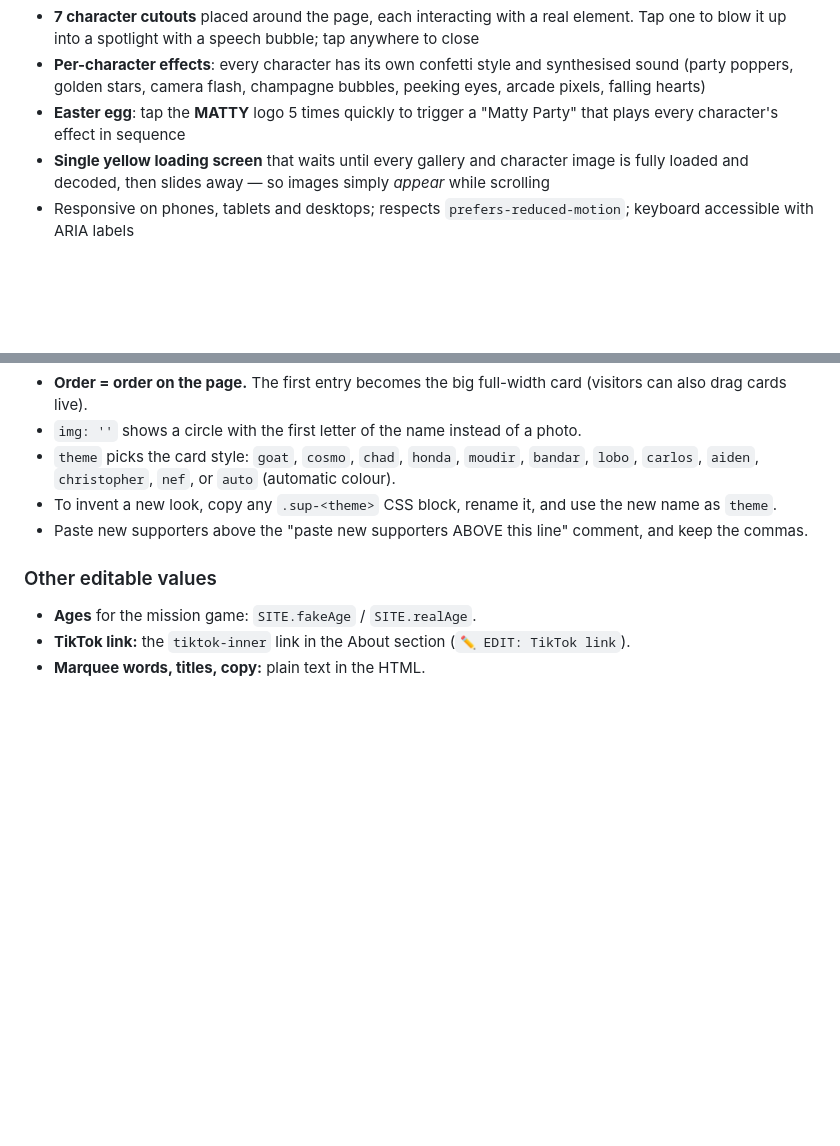
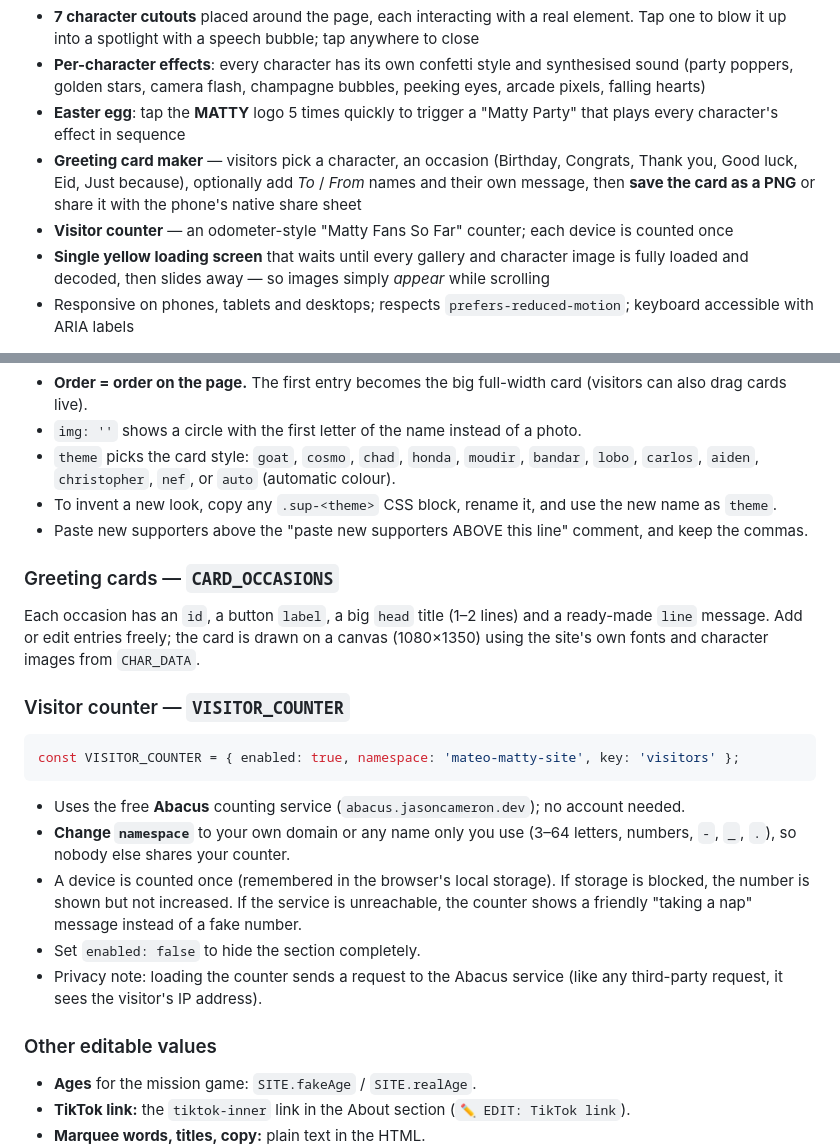
Before and after one commit to mateovvg/Matty, a Markdown page: README.md, 2 parts joined by grey strips. Drawn GitHub-style; blank space fills up the shorter version.

Commit message:
Update README with greeting card and visitor counter info
Added sections for greeting cards and visitor counter with configuration details.

````diff
--- a/README.md
+++ b/README.md
@@ -19,6 +19,8 @@ Visual identity: purple checkerboard wall, pink floor, chunky stacked-shadow typ
 - **7 character cutouts** placed around the page, each interacting with a real element. Tap one to blow it up into a spotlight with a speech bubble; tap anywhere to close
 - **Per-character effects**: every character has its own confetti style and synthesised sound (party poppers, golden stars, camera flash, champagne bubbles, peeking eyes, arcade pixels, falling hearts)
 - **Easter egg**: tap the **MATTY** logo 5 times quickly to trigger a "Matty Party" that plays every character's effect in sequence
+- **Greeting card maker** — visitors pick a character, an occasion (Birthday, Congrats, Thank you, Good luck, Eid, Just because), optionally add *To* / *From* names and their own message, then **save the card as a PNG** or share it with the phone's native share sheet
+- **Visitor counter** — an odometer-style "Matty Fans So Far" counter; each device is counted once
 - **Single yellow loading screen** that waits until every gallery and character image is fully loaded and decoded, then slides away — so images simply *appear* while scrolling
 - Responsive on phones, tablets and desktops; respects `prefers-reduced-motion`; keyboard accessible with ARIA labels
 
@@ -121,6 +123,22 @@ Change the month (1–12) and day. It always counts down to the *next* occurrenc
 - To invent a new look, copy any `.sup-<theme>` CSS block, rename it, and use the new name as `theme`.
 - Paste new supporters above the "paste new supporters ABOVE this line" comment, and keep the commas.
 
+### Greeting cards — `CARD_OCCASIONS`
+
+Each occasion has an `id`, a button `label`, a big `head` title (1–2 lines) and a ready-made `line` message. Add or edit entries freely; the card is drawn on a canvas (1080×1350) using the site's own fonts and character images from `CHAR_DATA`.
+
+### Visitor counter — `VISITOR_COUNTER`
+
+```js
+const VISITOR_COUNTER = { enabled: true, namespace: 'mateo-matty-site', key: 'visitors' };
+```
+
+- Uses the free **Abacus** counting service (`abacus.jasoncameron.dev`); no account needed.
+- **Change `namespace`** to your own domain or any name only you use (3–64 letters, numbers, `-`, `_`, `.`), so nobody else shares your counter.
+- A device is counted once (remembered in the browser's local storage). If storage is blocked, the number is shown but not increased. If the service is unreachable, the counter shows a friendly "taking a nap" message instead of a fake number.
+- Set `enabled: false` to hide the section completely.
+- Privacy note: loading the counter sends a request to the Abacus service (like any third-party request, it sees the visitor's IP address).
+
 ### Other editable values
 
 - **Ages** for the mission game: `SITE.fakeAge` / `SITE.realAge`.
````
